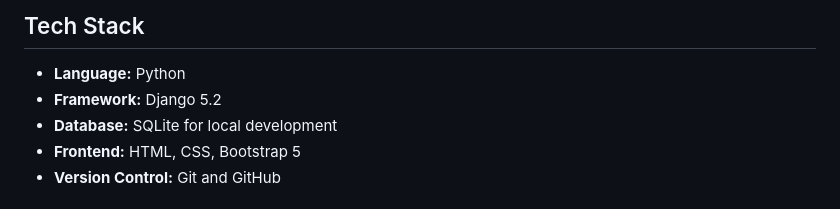
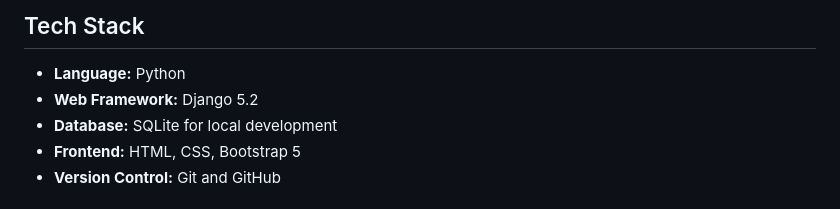
Before and after one commit to finleysimula67/Hisab-kitab, a Markdown page: README.md, the part around the change. GitHub-like rendering.

Commit message:
docs: update tech stack in README

```diff
--- a/README.md
+++ b/README.md
@@ -18,7 +18,7 @@ Hisab-Kitab is a web application for managing personal income and expenses. It h
 ## Tech Stack
 
 - **Language:** Python
-- **Framework:** Django 5.2
+- **Web Framework:** Django 5.2
 - **Database:** SQLite for local development
 - **Frontend:** HTML, CSS, Bootstrap 5
 - **Version Control:** Git and GitHub
```
